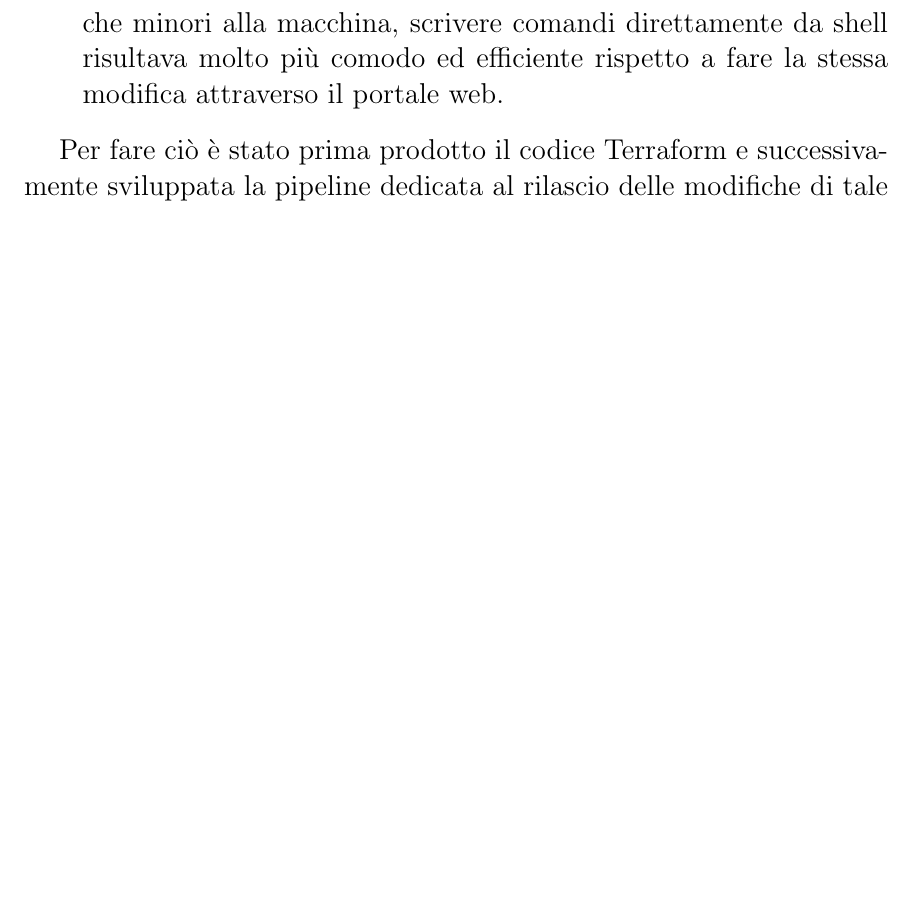
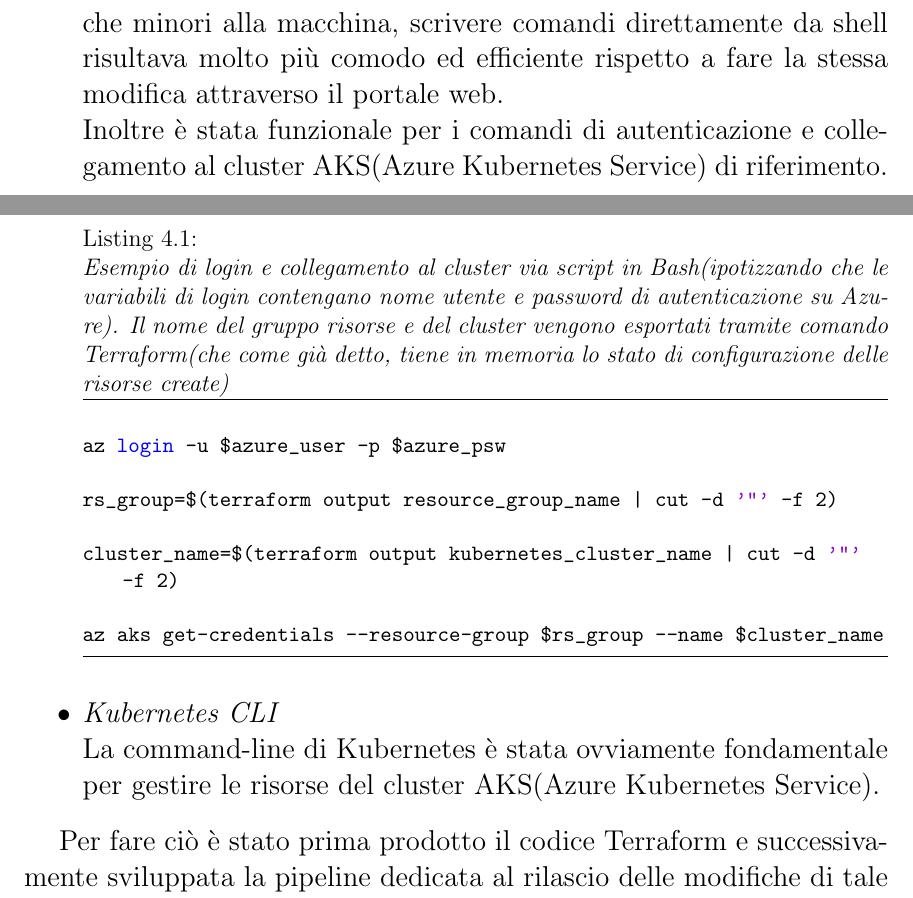
Before and after one commit to MasterCruelty/Thesis-IAC, a LaTeX document (Tesi/Tesi_sorgente.tex): part of page 28 of 50 before the commit and two parts of pages 28 and 29 of 51 after it, the two joined at a grey line, cut so that both start at the same text, the shorter picture padded with empty space. Compiled offline with pdfLaTeX.

Commit message:
Update chapter 4; section 4.1

```diff
--- a/Tesi/Tesi_sorgente.tex
+++ b/Tesi/Tesi_sorgente.tex
@@ -292,7 +292,20 @@ La fase di implementazione, sulla base del sistema progettato descritto nel capi
 In primo luogo è stata creata una singola macchina virtuale tramite Azure, scegliendo le specifiche adatte a sostenere i requisiti di sistema richiesti dalle tecnologie di sviluppo già citate. Dunque successivamente vi sono stati installati i seguenti strumenti:
 \begin{itemize}
 \item \textit{Azure CLI} \\
-La command-line di Azure è stata utile a livello di supporto. \\ Nel momento in cui si renceva necessario effettuare delle modifiche minori alla macchina, scrivere comandi direttamente da shell risultava molto più comodo ed efficiente rispetto a fare la stessa modifica attraverso il portale web.
+La command-line di Azure è stata utile a livello di supporto. \\ Nel momento in cui si renceva necessario effettuare delle modifiche minori alla macchina, scrivere comandi direttamente da shell risultava molto più comodo ed efficiente rispetto a fare la stessa modifica attraverso il portale web.\\
+Inoltre è stata funzionale per i comandi di autenticazione e collegamento al cluster AKS(Azure Kubernetes Service) di riferimento.\\ \\
+\begin{lstlisting}[caption={\\\textit{Esempio di login e collegamento al cluster via script in Bash(ipotizzando che le variabili di login contengano nome utente e password di autenticazione su Azure). Il nome del gruppo risorse e del cluster vengono esportati tramite comando Terraform(che come già detto, tiene in memoria lo stato di configurazione delle risorse create)}}]
+
+az login -u $azure_user -p $azure_psw
+
+rs_group=$(terraform output resource_group_name | cut -d '"' -f 2)
+
+cluster_name=$(terraform output kubernetes_cluster_name | cut -d '"' -f 2)
+
+az aks get-credentials --resource-group $rs_group --name $cluster_name
+\end{lstlisting}
+\item \textit{Kubernetes CLI} \\
+La command-line di Kubernetes è stata ovviamente fondamentale per gestire le risorse del cluster AKS(Azure Kubernetes Service).
 \end{itemize}
 
 Per fare ciò è stato prima prodotto il codice Terraform e successivamente sviluppata la pipeline dedicata al rilascio delle modifiche di tale codice.
```
